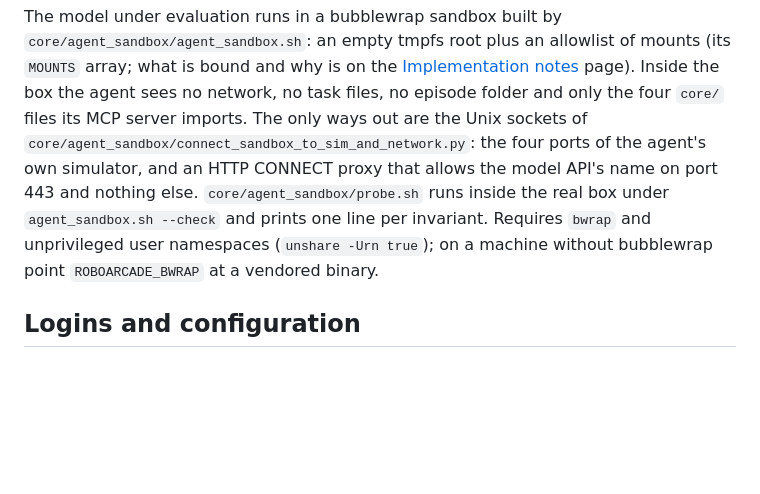
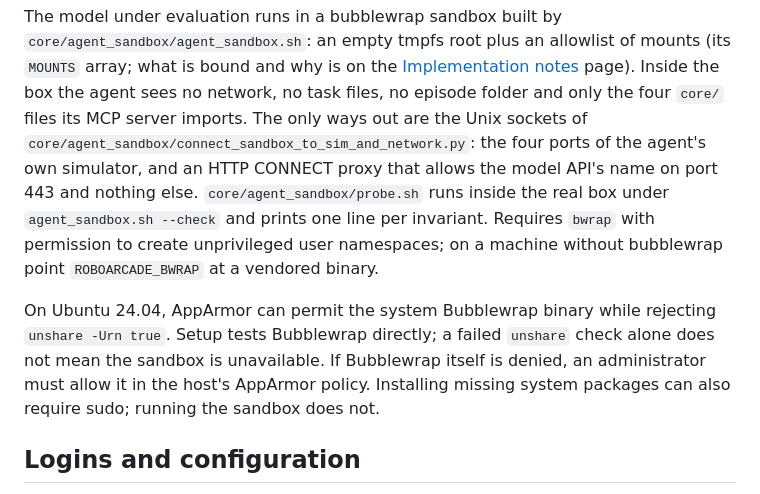
Before and after one commit to Satvik1701/RoboARCade, a Markdown page: docs/SANDBOX.md, the part around the change. Drawn GitHub-style; blank space fills up the shorter version.

Commit message:
Clarify Ubuntu AppArmor sandbox prerequisites

```diff
--- a/docs/SANDBOX.md
+++ b/docs/SANDBOX.md
@@ -6,8 +6,14 @@ no network, no task files, no episode folder and only the four `core/` files its
 out are the Unix sockets of `core/agent_sandbox/connect_sandbox_to_sim_and_network.py`: the four ports of the agent's own
 simulator, and an HTTP CONNECT proxy that allows the model API's name on port 443 and nothing else.
 `core/agent_sandbox/probe.sh` runs inside the real box under `agent_sandbox.sh --check` and prints one line per
-invariant. Requires `bwrap` and unprivileged user namespaces
-(`unshare -Urn true`); on a machine without bubblewrap point `ROBOARCADE_BWRAP` at a vendored binary.
+invariant. Requires `bwrap` with permission to create unprivileged user namespaces;
+on a machine without bubblewrap point `ROBOARCADE_BWRAP` at a vendored binary.
+
+On Ubuntu 24.04, AppArmor can permit the system Bubblewrap binary while rejecting
+`unshare -Urn true`. Setup tests Bubblewrap directly; a failed `unshare` check alone
+does not mean the sandbox is unavailable. If Bubblewrap itself is denied, an
+administrator must allow it in the host's AppArmor policy. Installing missing system
+packages can also require sudo; running the sandbox does not.
 
 ## Logins and configuration
 
```
